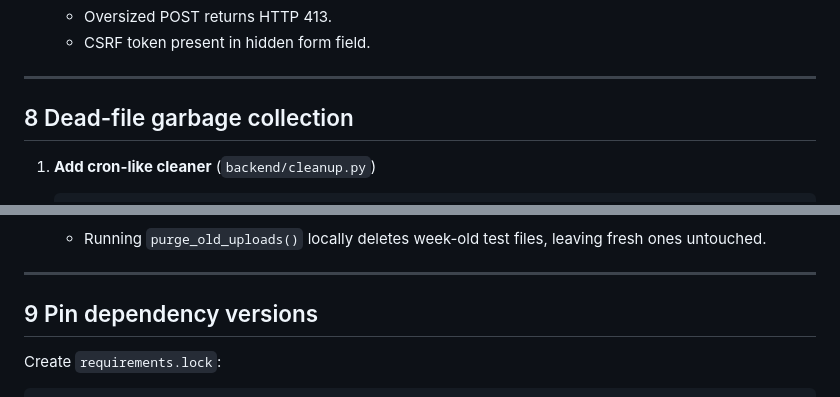
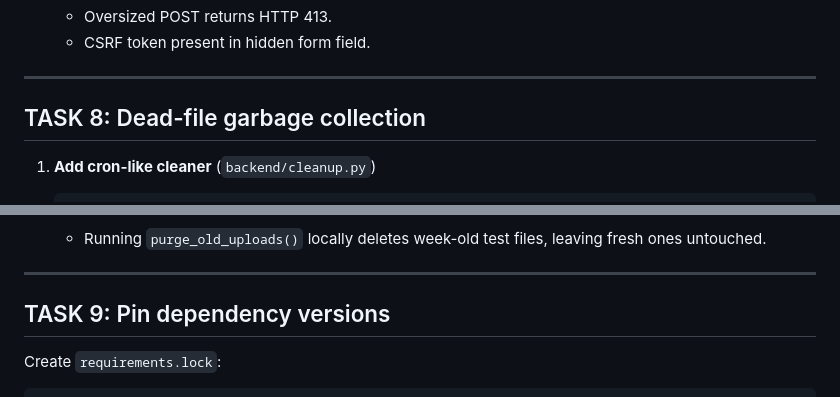
Before and after one commit to sherafyk/SFK3, a Markdown page: AGENTS.md, 2 parts joined by grey strips. Drawn GitHub-style.

```diff
--- a/AGENTS.md
+++ b/AGENTS.md
@@ -170,7 +170,7 @@
 
 ---
 
-## 8  Dead-file garbage collection
+## TASK 8: Dead-file garbage collection
 
 1. **Add cron-like cleaner** (`backend/cleanup.py`)
 
@@ -188,7 +188,7 @@
 
 ---
 
-## 9  Pin dependency versions
+## TASK 9: Pin dependency versions
 
 Create `requirements.lock`:
 
```
Also changed, not shown: other parts of AGENTS.md (+7 -7 lines).
